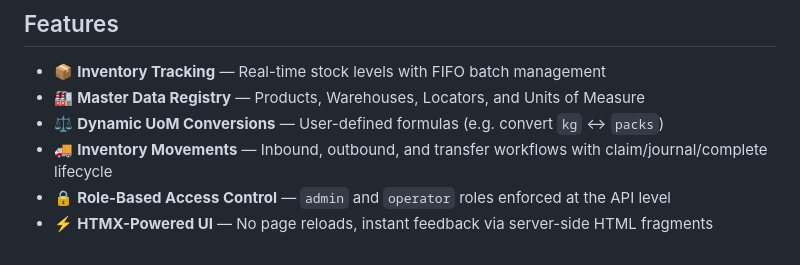
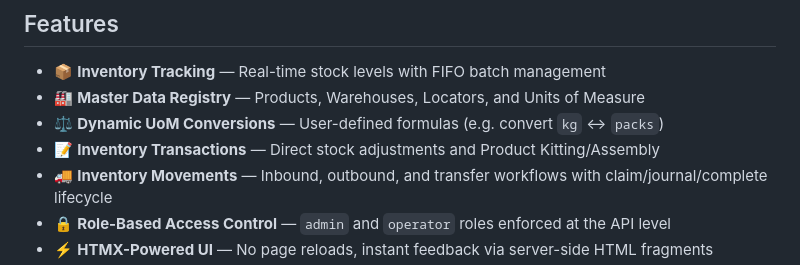
Before and after one commit to novianr90/omnisync_wms, a Markdown page: README.md, the part around the change. Rendered like a GitHub page.

Commit message:
docs: update docs for inventory transactions (adjustments and kitting) (#11)

```diff
--- a/README.md
+++ b/README.md
@@ -46,6 +46,7 @@ omnisync_wms/
 - 📦 **Inventory Tracking** — Real-time stock levels with FIFO batch management
 - 🏭 **Master Data Registry** — Products, Warehouses, Locators, and Units of Measure
 - ⚖️ **Dynamic UoM Conversions** — User-defined formulas (e.g. convert `kg` ↔ `packs`)
+- 📝 **Inventory Transactions** — Direct stock adjustments and Product Kitting/Assembly
 - 🚚 **Inventory Movements** — Inbound, outbound, and transfer workflows with claim/journal/complete lifecycle
 - 🔒 **Role-Based Access Control** — `admin` and `operator` roles enforced at the API level
 - ⚡ **HTMX-Powered UI** — No page reloads, instant feedback via server-side HTML fragments
```
Also changed, not shown: AGENT.md (+2 -0 lines).
